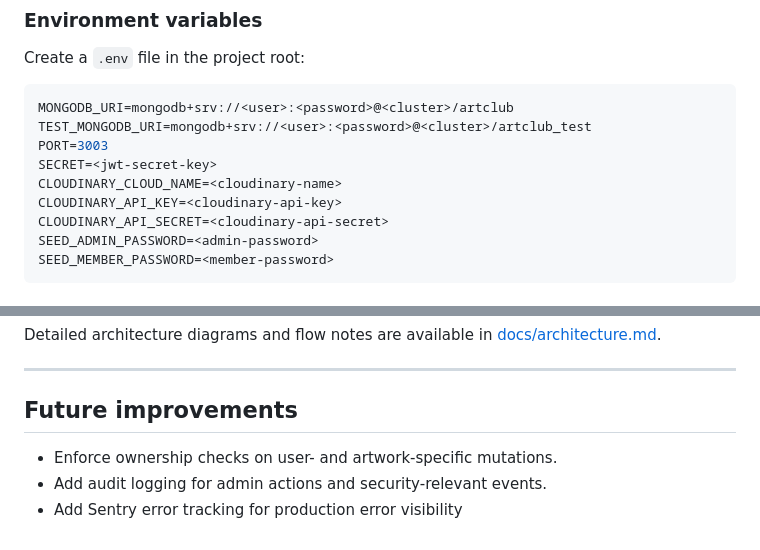
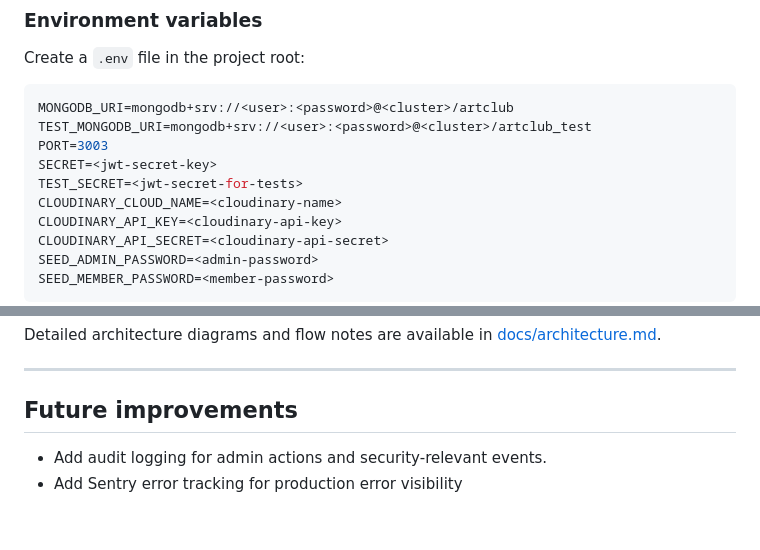
Before and after one commit to vsvala/Art_Club_back, a Markdown page: README.md, 2 parts joined by grey strips. GitHub-like rendering.

Commit message:
docs(readme): add TEST_SECRET env var and remove completed ownership check item

```diff
--- a/README.md
+++ b/README.md
@@ -55,6 +55,7 @@ MONGODB_URI=mongodb+srv://<user>:<password>@<cluster>/artclub
 TEST_MONGODB_URI=mongodb+srv://<user>:<password>@<cluster>/artclub_test
 PORT=3003
 SECRET=<jwt-secret-key>
+TEST_SECRET=<jwt-secret-for-tests>
 CLOUDINARY_CLOUD_NAME=<cloudinary-name>
 CLOUDINARY_API_KEY=<cloudinary-api-key>
 CLOUDINARY_API_SECRET=<cloudinary-api-secret>
@@ -230,6 +231,5 @@ Detailed architecture diagrams and flow notes are available in [docs/architectur
 
 ## Future improvements
 
-- Enforce ownership checks on user- and artwork-specific mutations.
 - Add audit logging for admin actions and security-relevant events.
 - Add Sentry error tracking for production error visibility
```
